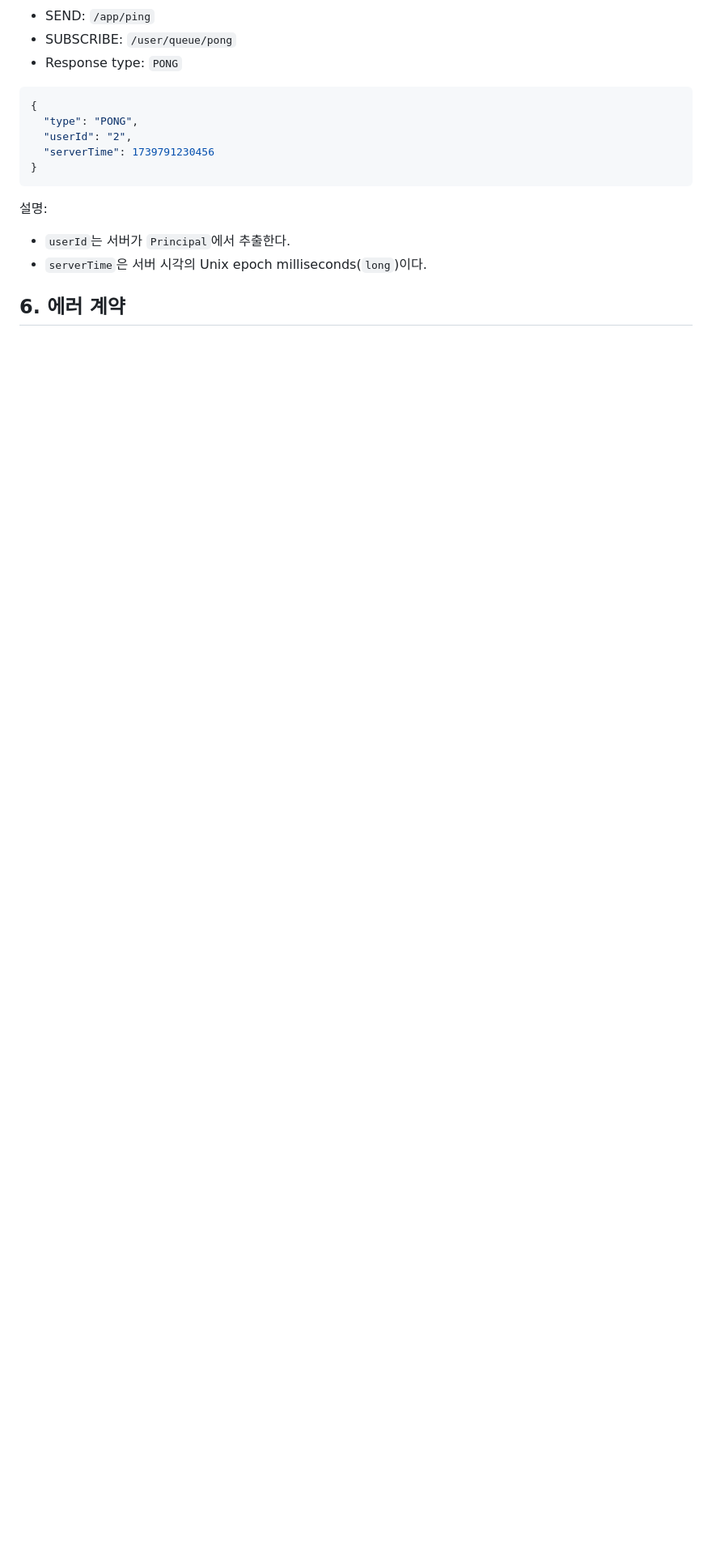
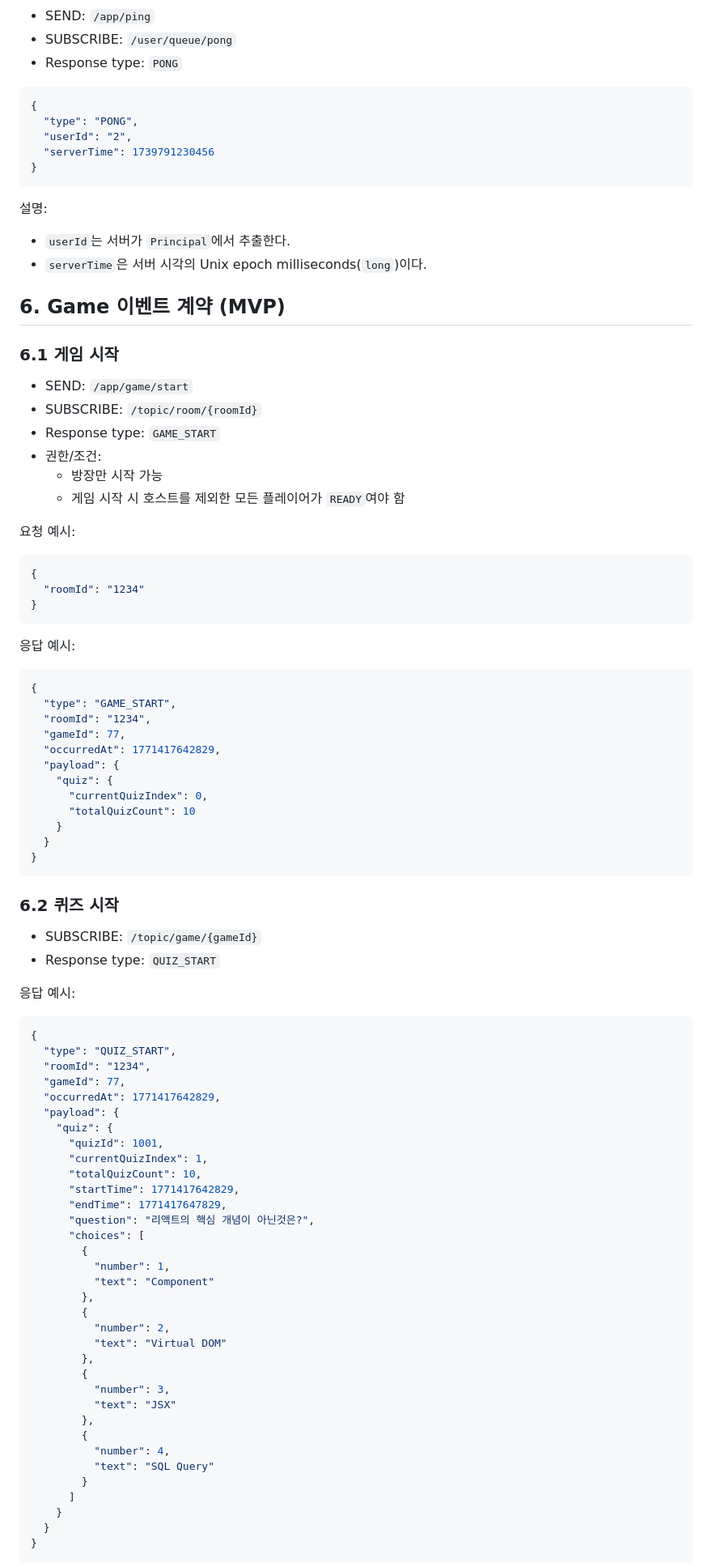
Before and after one commit to Team-GuLab/sigkill, a Markdown page: sigkill-server/docs/STOMP_MESSAGE_SPEC.md, the part around one of its changes. Shown at 81% size. GitHub-like rendering; blank space fills up the shorter version.

Commit message:
docs: #9 STOMP 문서에 게임 이벤트 사양 추가

````diff
--- a/sigkill-server/docs/STOMP_MESSAGE_SPEC.md
+++ b/sigkill-server/docs/STOMP_MESSAGE_SPEC.md
@@ -204,4 +238,83 @@
 - `userId`는 서버가 `Principal`에서 추출한다.
 - `serverTime`은 서버 시각의 Unix epoch milliseconds(`long`)이다.
 
-## 6. 에러 계약
+## 6. Game 이벤트 계약 (MVP)
+
+### 6.1 게임 시작
+
+- SEND: `/app/game/start`
+- SUBSCRIBE: `/topic/room/{roomId}`
+- Response type: `GAME_START`
+- 권한/조건:
+  - 방장만 시작 가능
+  - 게임 시작 시 호스트를 제외한 모든 플레이어가 `READY`여야 함
+
+요청 예시:
+
+```json
+{
+  "roomId": "1234"
+}
+```
+
+응답 예시:
+
+```json
+{
+  "type": "GAME_START",
+  "roomId": "1234",
+  "gameId": 77,
+  "occurredAt": 1771417642829,
+  "payload": {
+    "quiz": {
+      "currentQuizIndex": 0,
+      "totalQuizCount": 10
+    }
+  }
+}
+```
+
+### 6.2 퀴즈 시작
+
+- SUBSCRIBE: `/topic/game/{gameId}`
+- Response type: `QUIZ_START`
+
+응답 예시:
+
+```json
+{
+  "type": "QUIZ_START",
+  "roomId": "1234",
+  "gameId": 77,
+  "occurredAt": 1771417642829,
+  "payload": {
+    "quiz": {
+      "quizId": 1001,
+      "currentQuizIndex": 1,
+      "totalQuizCount": 10,
+      "startTime": 1771417642829,
+      "endTime": 1771417647829,
+      "question": "리액트의 핵심 개념이 아닌것은?",
+      "choices": [
+        {
+          "number": 1,
+          "text": "Component"
+        },
+        {
+          "number": 2,
+          "text": "Virtual DOM"
+        },
+        {
+          "number": 3,
+          "text": "JSX"
+        },
+        {
+          "number": 4,
+          "text": "SQL Query"
+        }
+      ]
+    }
+  }
+}
+```
+
````
Also changed, not shown: other parts of sigkill-server/docs/STOMP_MESSAGE_SPEC.md (+200 -4 lines).
